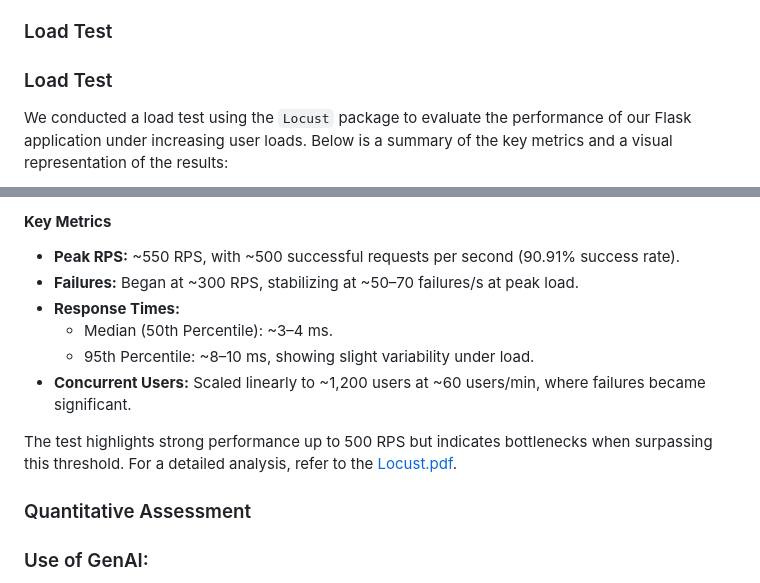
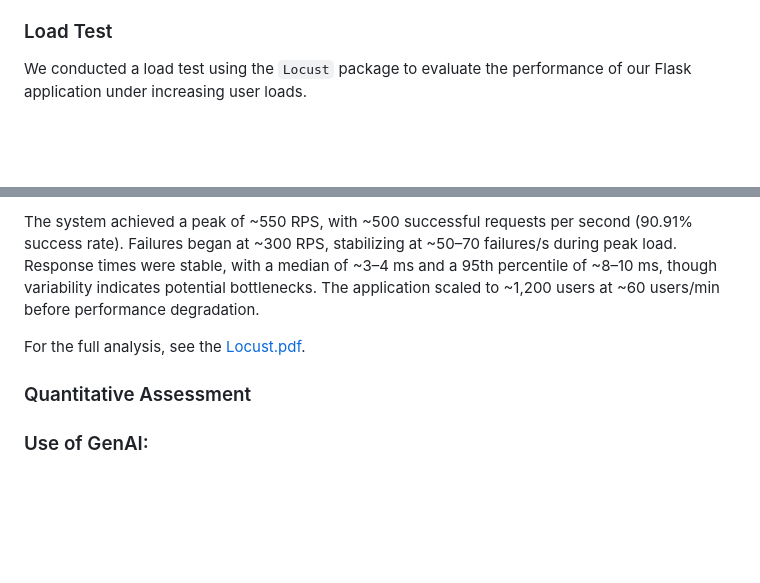
Before and after one commit to PeterdeGuzman/deGuzmanLeeRodriguezFennie_FinalProject, a Markdown page: README.md, 2 parts joined by grey strips. Drawn GitHub-style; blank space fills up the shorter version.

Commit message:
load test readme

```diff
--- a/README.md
+++ b/README.md
@@ -60,7 +60,6 @@ The `load.py` script contains multiple functions to facilitate data loading and
 To implement Infrastructure as Code, this project has a `IaC.yml` file which is configured to run through GitHub Actions. By following the commands in order, you can see that this automated redeployment works through multiple steps. The process begins by checking out the code and authenticating with AWS Elastic Container Registry (ECR) and Docker. Then, it continues by building and tagging the Docker image, pushing the Docker image to AWS ECR, and updating the AWS AppRunner service to deploy the Flask application.
 
 ### Load Test
-### Load Test
 
-We conducted a load test using the `Locust` package to evaluate the performance of our Flask application under increasing user loads. Below is a summary of the key metrics and a visual representation of the results:
+We conducted a load test using the `Locust` package to evaluate the performance of our Flask application under increasing user loads.
 
@@ -68,13 +69,8 @@ We conducted a load test using the `Locust` package to evaluate the performance
 
-#### **Key Metrics**
-- **Peak RPS:** ~550 RPS, with ~500 successful requests per second (90.91% success rate).
-- **Failures:** Began at ~300 RPS, stabilizing at ~50–70 failures/s at peak load.
-- **Response Times:**
-  - Median (50th Percentile): ~3–4 ms.
-  - 95th Percentile: ~8–10 ms, showing slight variability under load.
-- **Concurrent Users:** Scaled linearly to ~1,200 users at ~60 users/min, where failures became significant.
+The system achieved a peak of ~550 RPS, with ~500 successful requests per second (90.91% success rate). Failures began at ~300 RPS, stabilizing at ~50–70 failures/s during peak load. Response times were stable, with a median of ~3–4 ms and a 95th percentile of ~8–10 ms, though variability indicates potential bottlenecks. The application scaled to ~1,200 users at ~60 users/min before performance degradation.
 
-The test highlights strong performance up to 500 RPS but indicates bottlenecks when surpassing this threshold. For a detailed analysis, refer to the [Locust.pdf](Locust.pdf).
+For the full analysis, see the [Locust.pdf](Locust.pdf).
+
 
 ### Quantitative Assessment
 
```
Also changed, not shown: other parts of README.md (+3 -1 lines).
